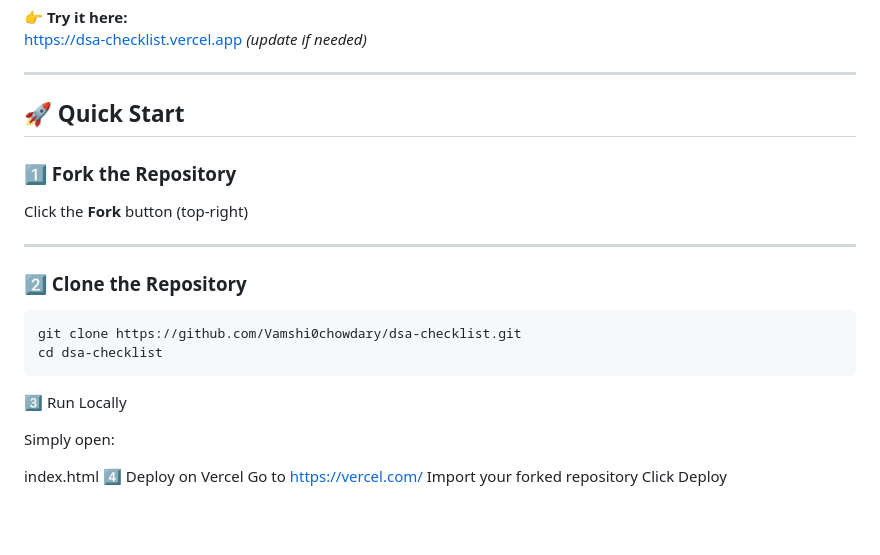
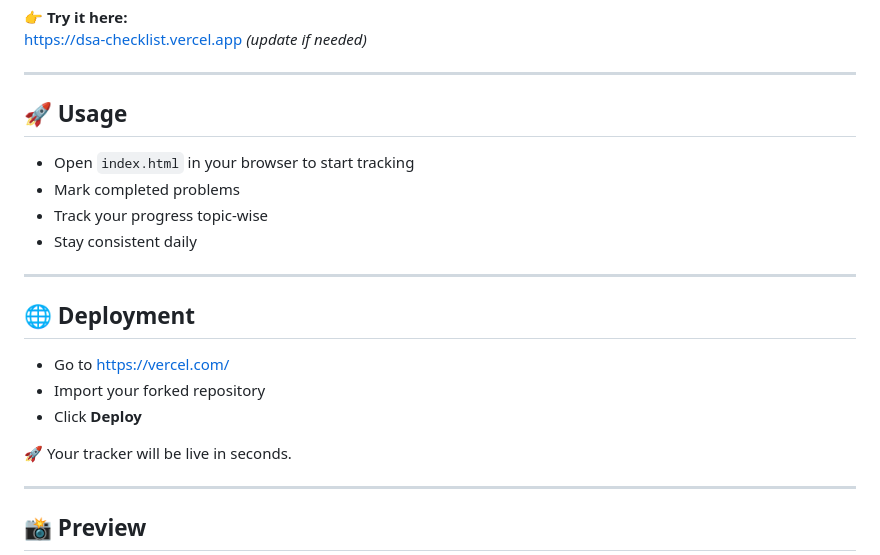
Before and after one commit to vamshhi0/TUF-Checklist, a Markdown page: README.md, the part around one of its changes. GitHub-like rendering; blank space fills up the shorter version.

````diff
--- a/README.md
+++ b/README.md
@@ -85,27 +85,24 @@ https://dsa-checklist.vercel.app *(update if needed)*
 
 ---
 
-## 🚀 Quick Start
+## 🚀 Usage
 
-### 1️⃣ Fork the Repository
-Click the **Fork** button (top-right)
+- Open `index.html` in your browser to start tracking
+- Mark completed problems
+- Track your progress topic-wise
+- Stay consistent daily
 
 ---
 
-### 2️⃣ Clone the Repository
+## 🌐 Deployment
 
-```bash
-git clone https://github.com/Vamshi0chowdary/dsa-checklist.git
-cd dsa-checklist
-```
+- Go to https://vercel.com/
+- Import your forked repository
+- Click **Deploy**
 
-3️⃣ Run Locally
+🚀 Your tracker will be live in seconds.
 
-Simply open:
+---
 
-index.html
-4️⃣ Deploy on Vercel
-Go to https://vercel.com/
-Import your forked repository
-Click Deploy
+## 📸 Preview
 
````
Also changed, not shown: other parts of README.md (+62 -42 lines).
